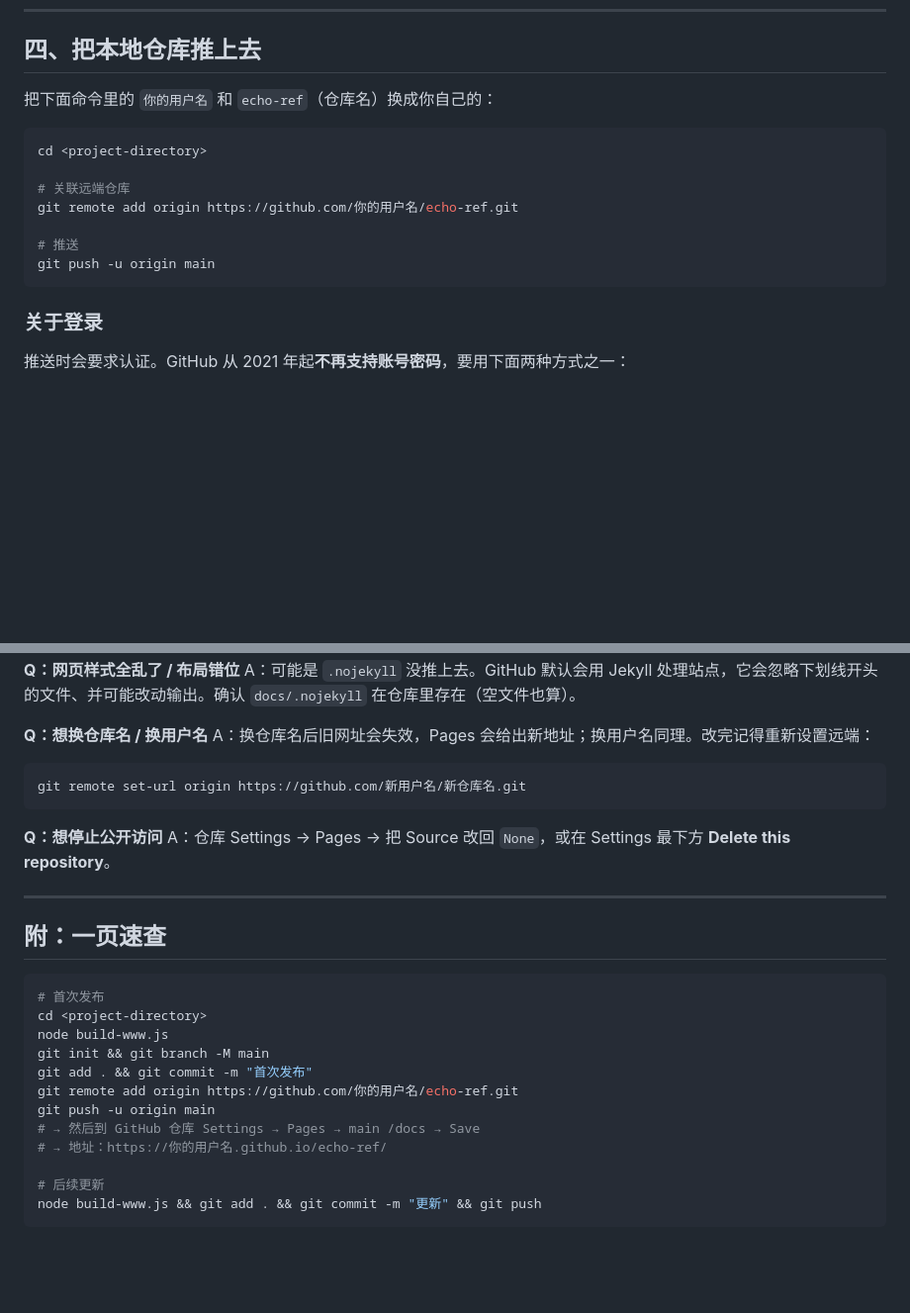
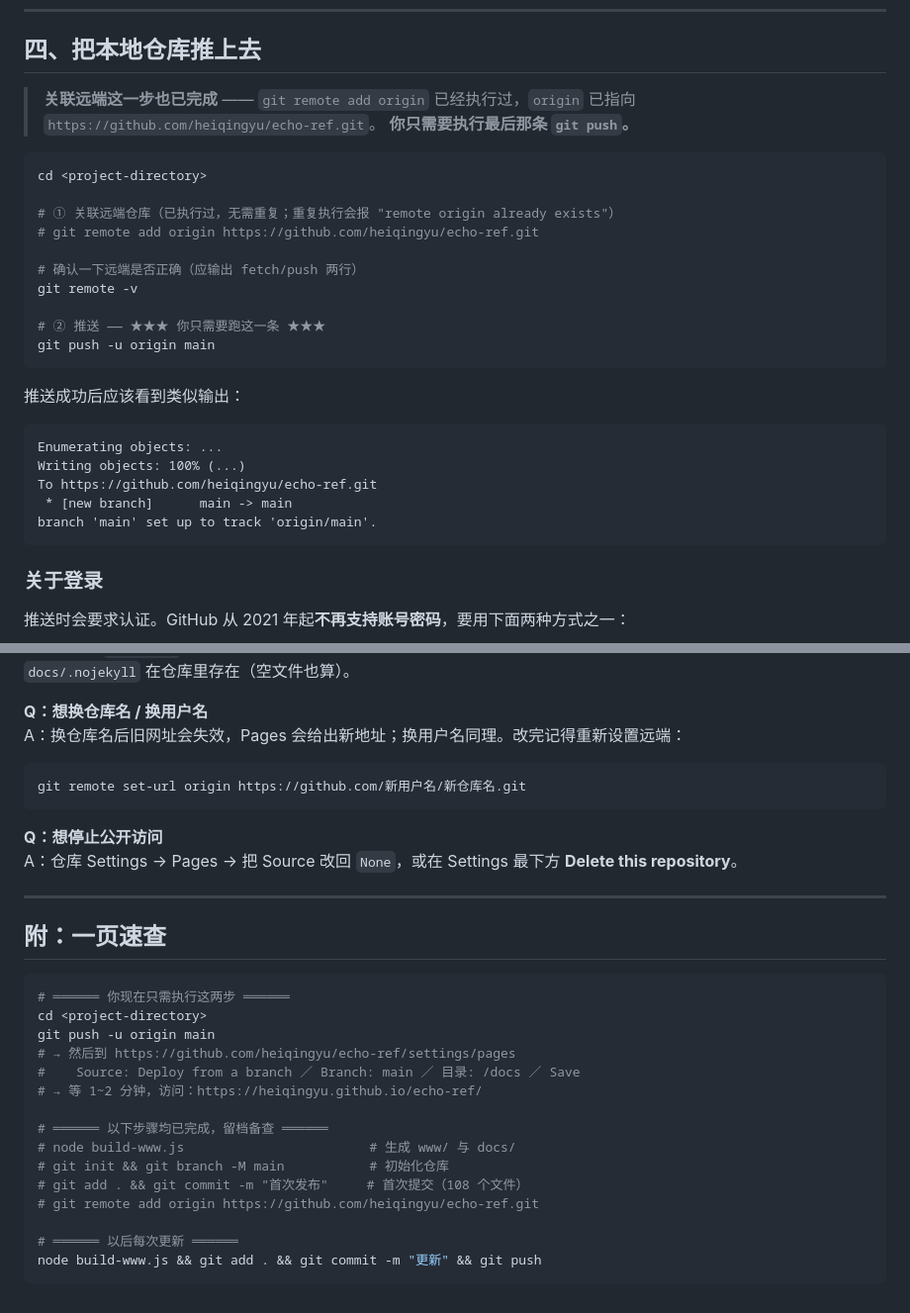
Before and after one commit to heiqingyu/echo-ref, a Markdown page: DEPLOY.md, 2 parts joined by grey strips. Shown at 99% size. Drawn GitHub-style; blank space fills up the shorter version.

````diff
--- a/DEPLOY.md
+++ b/DEPLOY.md
@@ -125,16 +140,31 @@ git commit -m "心脏超声参考值 · 网页版首次发布"
 
 ## 四、把本地仓库推上去
 
-把下面命令里的 `你的用户名` 和 `echo-ref`（仓库名）换成你自己的：
+> **关联远端这一步也已完成** —— `git remote add origin` 已经执行过，`origin`
+> 已指向 `https://github.com/heiqingyu/echo-ref.git`。
+> **你只需要执行最后那条 `git push`。**
 
 ```bash
 cd <project-directory>
 
-# 关联远端仓库
-git remote add origin https://github.com/你的用户名/echo-ref.git
+# ① 关联远端仓库（已执行过，无需重复；重复执行会报 "remote origin already exists"）
+# git remote add origin https://github.com/heiqingyu/echo-ref.git
 
-# 推送
+# 确认一下远端是否正确（应输出 fetch/push 两行）
+git remote -v
+
+# ② 推送 —— ★★★ 你只需要跑这一条 ★★★
 git push -u origin main
+```
+
+推送成功后应该看到类似输出：
+
+```
+Enumerating objects: ...
+Writing objects: 100% (...)
+To https://github.com/heiqingyu/echo-ref.git
+ * [new branch]      main -> main
+branch 'main' set up to track 'origin/main'.
 ```
 
 ### 关于登录
@@ -285,6 +308,7 @@ A：可能是 `.nojekyll` 没推上去。GitHub 默认会用 Jekyll 处理站点
 
 **Q：想换仓库名 / 换用户名**
 A：换仓库名后旧网址会失效，Pages 会给出新地址；换用户名同理。改完记得重新设置远端：
+
 ```bash
 git remote set-url origin https://github.com/新用户名/新仓库名.git
 ```
@@ -297,16 +321,19 @@ A：仓库 Settings → Pages → 把 Source 改回 `None`，或在 Settings 最
 ## 附：一页速查
 
 ```bash
-# 首次发布
+# ══════ 你现在只需执行这两步 ══════
 cd <project-directory>
-node build-www.js
-git init && git branch -M main
-git add . && git commit -m "首次发布"
-git remote add origin https://github.com/你的用户名/echo-ref.git
 git push -u origin main
-# → 然后到 GitHub 仓库 Settings → Pages → main /docs → Save
-# → 地址：https://你的用户名.github.io/echo-ref/
+# → 然后到 https://github.com/heiqingyu/echo-ref/settings/pages
+#    Source: Deploy from a branch ／ Branch: main ／ 目录: /docs ／ Save
+# → 等 1~2 分钟，访问：https://heiqingyu.github.io/echo-ref/
 
-# 后续更新
+# ══════ 以下步骤均已完成，留档备查 ══════
+# node build-www.js                        # 生成 www/ 与 docs/
+# git init && git branch -M main           # 初始化仓库
+# git add . && git commit -m "首次发布"     # 首次提交（108 个文件）
+# git remote add origin https://github.com/heiqingyu/echo-ref.git
+
+# ══════ 以后每次更新 ══════
 node build-www.js && git add . && git commit -m "更新" && git push
 ```
````
Also changed, not shown: other parts of DEPLOY.md (+50 -42 lines).
